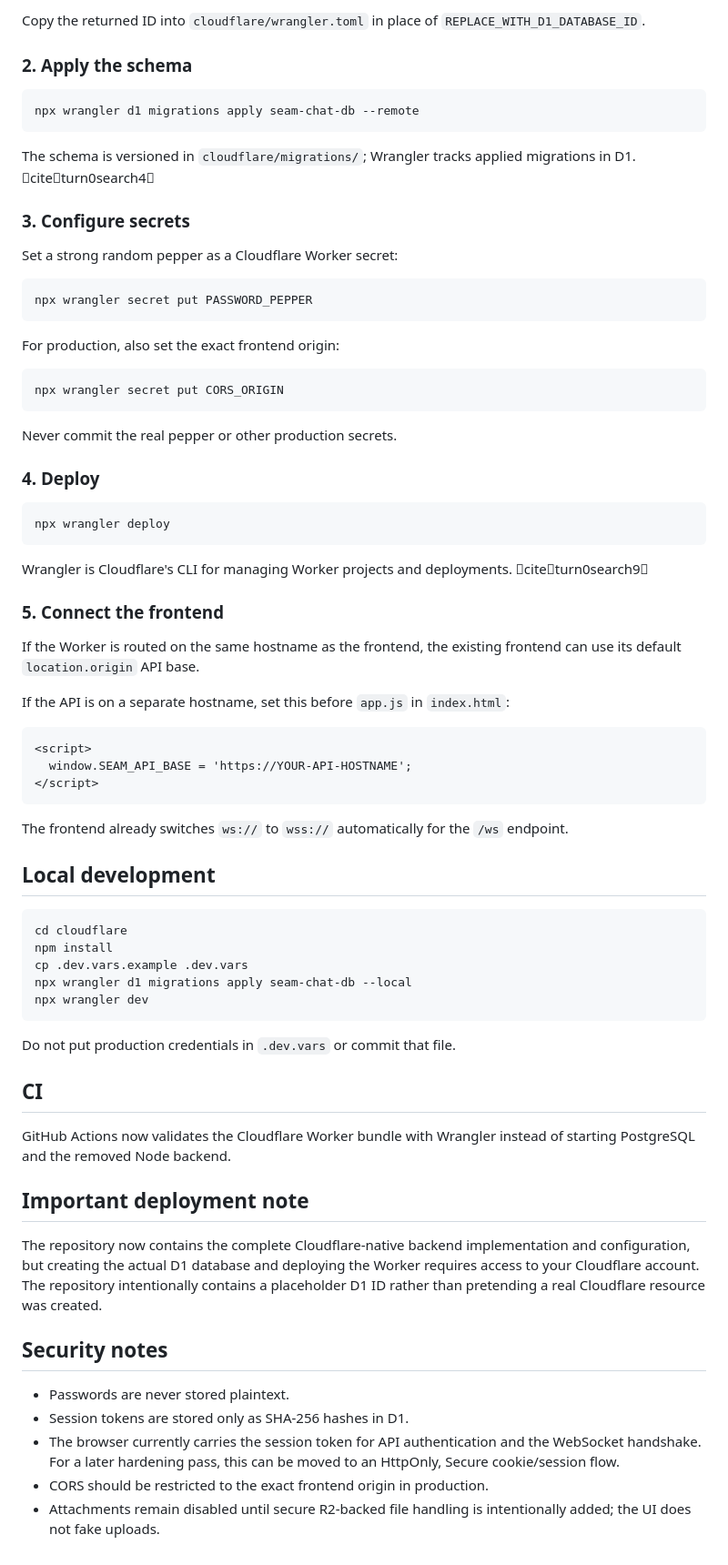
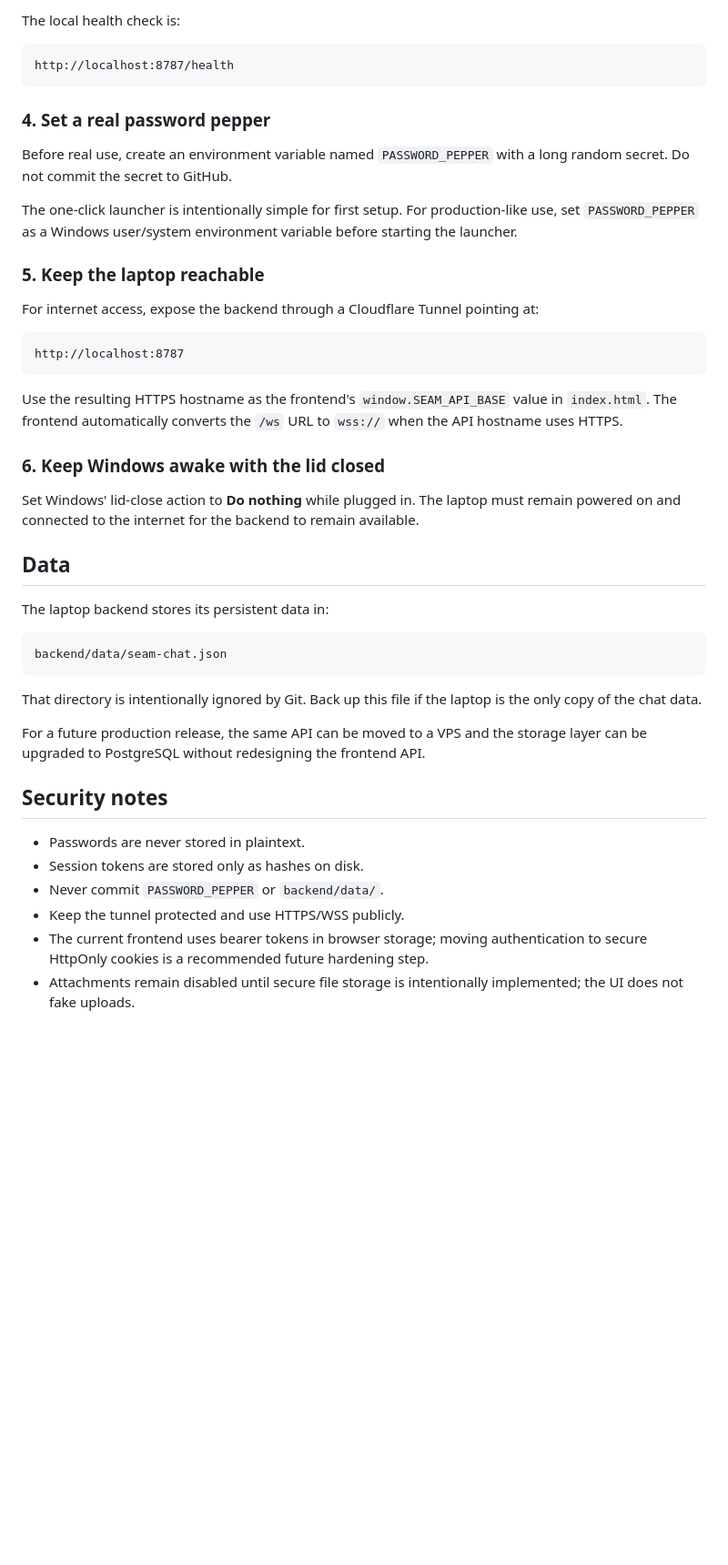
Before and after one commit to amirsepehr2020/seam-chat, a Markdown page: README.md, the part around one of its changes. Shown at 91% size. GitHub-like rendering; blank space fills up the shorter version.

Commit message:
Switch project documentation to laptop-hosted Node backend

````diff
--- a/README.md
+++ b/README.md
@@ -83,76 +78,47 @@ Cloudflare's current Wrangler flow creates the D1 database and returns the datab
 
-Copy the returned ID into `cloudflare/wrangler.toml` in place of `REPLACE_WITH_D1_DATABASE_ID`.
+The local health check is:
 
-### 2. Apply the schema
-
-```bash
-npx wrangler d1 migrations apply seam-chat-db --remote
+```text
+http://localhost:8787/health
 ```
 
-The schema is versioned in `cloudflare/migrations/`; Wrangler tracks applied migrations in D1. citeturn0search4
+### 4. Set a real password pepper
 
-### 3. Configure secrets
+Before real use, create an environment variable named `PASSWORD_PEPPER` with a long random secret. Do not commit the secret to GitHub.
 
-Set a strong random pepper as a Cloudflare Worker secret:
+The one-click launcher is intentionally simple for first setup. For production-like use, set `PASSWORD_PEPPER` as a Windows user/system environment variable before starting the launcher.
 
-```bash
-npx wrangler secret put PASSWORD_PEPPER
+### 5. Keep the laptop reachable
+
+For internet access, expose the backend through a Cloudflare Tunnel pointing at:
+
+```text
+http://localhost:8787
 ```
 
-For production, also set the exact frontend origin:
+Use the resulting HTTPS hostname as the frontend's `window.SEAM_API_BASE` value in `index.html`. The frontend automatically converts the `/ws` URL to `wss://` when the API hostname uses HTTPS.
 
-```bash
-npx wrangler secret put CORS_ORIGIN
+### 6. Keep Windows awake with the lid closed
+
+Set Windows' lid-close action to **Do nothing** while plugged in. The laptop must remain powered on and connected to the internet for the backend to remain available.
+
+## Data
+
+The laptop backend stores its persistent data in:
+
+```text
+backend/data/seam-chat.json
 ```
 
-Never commit the real pepper or other production secrets.
+That directory is intentionally ignored by Git. Back up this file if the laptop is the only copy of the chat data.
 
-### 4. Deploy
-
-```bash
-npx wrangler deploy
-```
-
-Wrangler is Cloudflare's CLI for managing Worker projects and deployments. citeturn0search9
-
-### 5. Connect the frontend
-
-If the Worker is routed on the same hostname as the frontend, the existing frontend can use its default `location.origin` API base.
-
-If the API is on a separate hostname, set this before `app.js` in `index.html`:
-
-```html
-<script>
-  window.SEAM_API_BASE = 'https://YOUR-API-HOSTNAME';
-</script>
-```
-
-The frontend already switches `ws://` to `wss://` automatically for the `/ws` endpoint.
-
-## Local development
-
-```bash
-cd cloudflare
-npm install
-cp .dev.vars.example .dev.vars
-npx wrangler d1 migrations apply seam-chat-db --local
-npx wrangler dev
-```
-
-Do not put production credentials in `.dev.vars` or commit that file.
-
-## CI
-
-GitHub Actions now validates the Cloudflare Worker bundle with Wrangler instead of starting PostgreSQL and the removed Node backend.
-
-## Important deployment note
-
-The repository now contains the complete Cloudflare-native backend implementation and configuration, but creating the actual D1 database and deploying the Worker requires access to your Cloudflare account. The repository intentionally contains a placeholder D1 ID rather than pretending a real Cloudflare resource was created.
+For a future production release, the same API can be moved to a VPS and the storage layer can be upgraded to PostgreSQL without redesigning the frontend API.
 
 ## Security notes
 
-- Passwords are never stored plaintext.
-- Session tokens are stored only as SHA-256 hashes in D1.
-- The browser currently carries the session token for API authentication and the WebSocket handshake. For a later hardening pass, this can be moved to an HttpOnly, Secure cookie/session flow.
-- CORS should be restricted to the exact frontend origin in production.
-- Attachments remain disabled until secure R2-backed file handling is intentionally added; the UI does not fake uploads.
+- Passwords are never stored in plaintext.
+- Session tokens are stored only as hashes on disk.
+- Never commit `PASSWORD_PEPPER` or `backend/data/`.
+- Keep the tunnel protected and use HTTPS/WSS publicly.
+- The current frontend uses bearer tokens in browser storage; moving authentication to secure HttpOnly cookies is a recommended future hardening step.
+- Attachments remain disabled until secure file storage is intentionally implemented; the UI does not fake uploads.
````
Also changed, not shown: other parts of README.md (+48 -53 lines).
